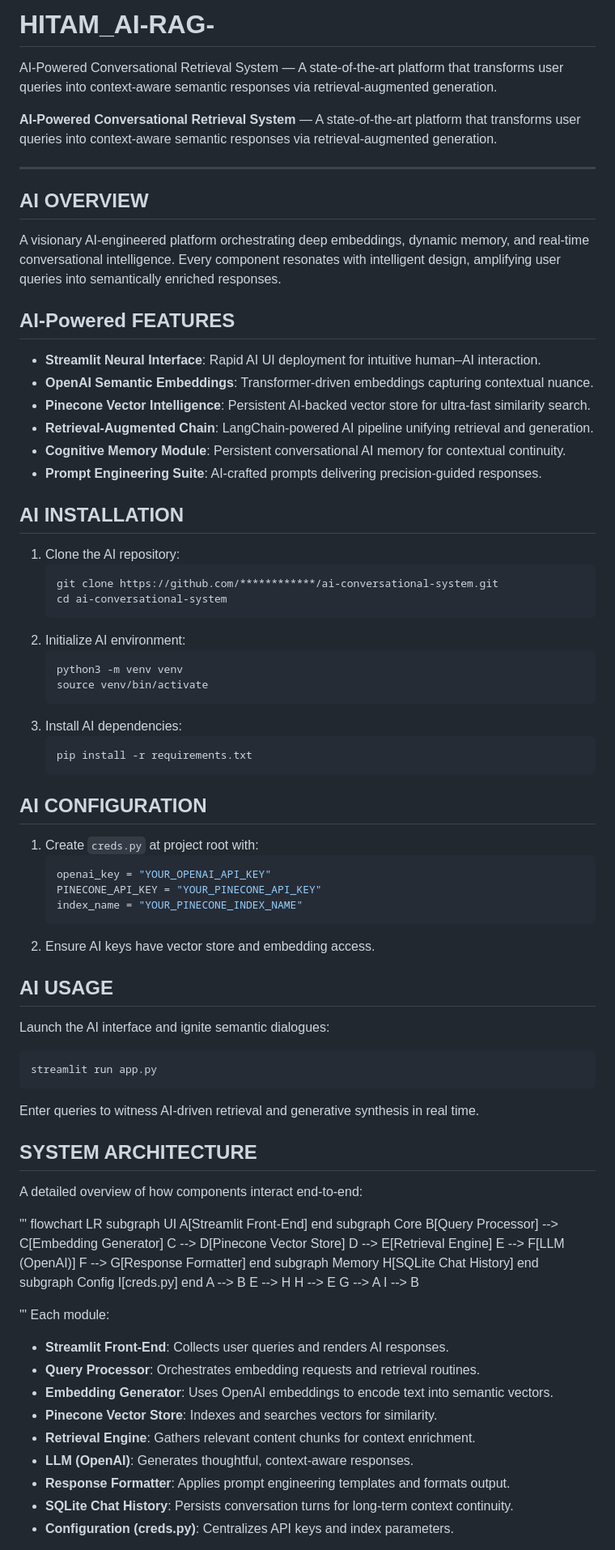
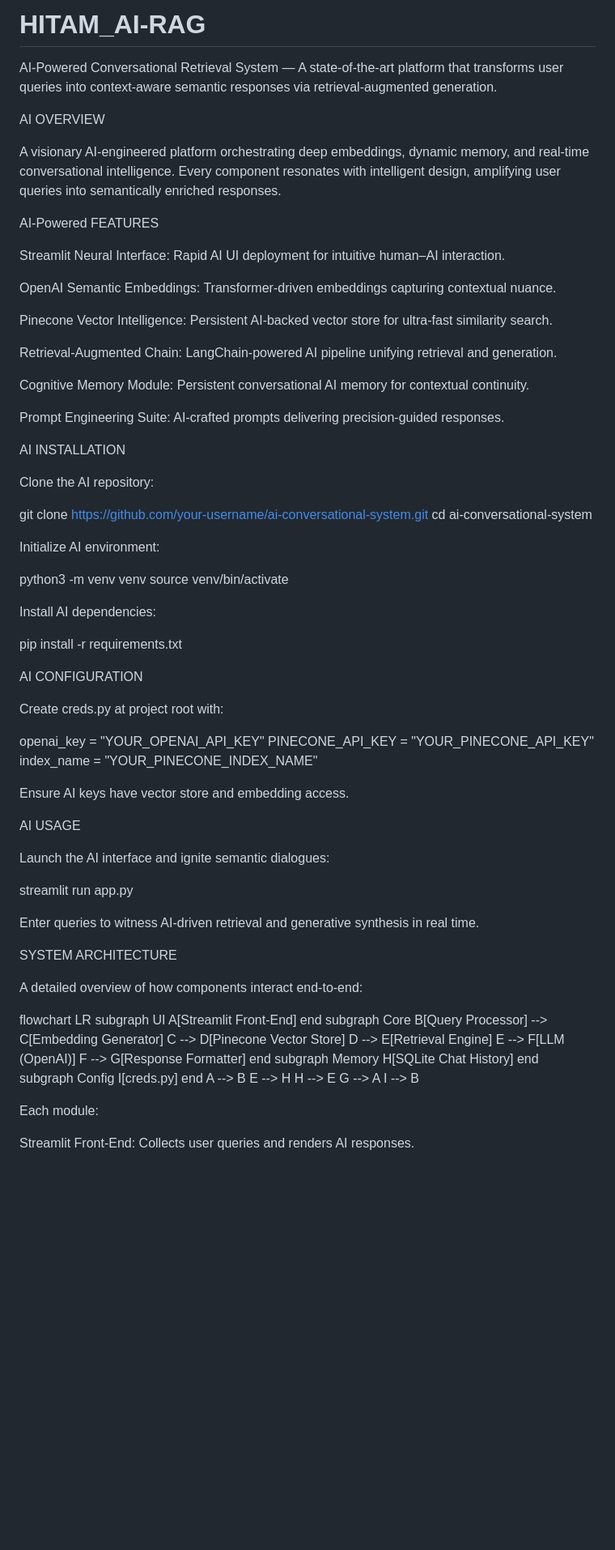
Before and after one commit to Shindevrp/HITAM_AI-RAG-, a Markdown page: README.md, the part around one of its changes. Shown at 81% size. Rendered like a GitHub page; blank space fills up the shorter version.

````diff
--- a/README.md
+++ b/README.md
@@ -1,57 +1,62 @@
-# HITAM_AI-RAG-
+# HITAM_AI-RAG
 AI-Powered Conversational Retrieval System — A state-of-the-art platform that transforms user queries into context-aware semantic responses via retrieval-augmented generation.
 
-**AI-Powered Conversational Retrieval System** — A state-of-the-art platform that transforms user queries into context-aware semantic responses via retrieval-augmented generation.
+AI OVERVIEW
 
----
-
-## AI OVERVIEW
 A visionary AI-engineered platform orchestrating deep embeddings, dynamic memory, and real-time conversational intelligence. Every component resonates with intelligent design, amplifying user queries into semantically enriched responses.
 
-##  AI-Powered FEATURES
-- **Streamlit Neural Interface**: Rapid AI UI deployment for intuitive human–AI interaction.
-- **OpenAI Semantic Embeddings**: Transformer-driven embeddings capturing contextual nuance.
-- **Pinecone Vector Intelligence**: Persistent AI-backed vector store for ultra-fast similarity search.
-- **Retrieval-Augmented Chain**: LangChain-powered AI pipeline unifying retrieval and generation.
-- **Cognitive Memory Module**: Persistent conversational AI memory for contextual continuity.
-- **Prompt Engineering Suite**: AI-crafted prompts delivering precision-guided responses.
+ AI-Powered FEATURES
 
-##  AI INSTALLATION
-1. Clone the AI repository:
-   ```bash
-   git clone https://github.com/************/ai-conversational-system.git
-   cd ai-conversational-system
-   ```
-2. Initialize AI environment:
-   ```bash
-   python3 -m venv venv
-   source venv/bin/activate
-   ```
-3. Install AI dependencies:
-   ```bash
-   pip install -r requirements.txt
-   ```
+Streamlit Neural Interface: Rapid AI UI deployment for intuitive human–AI interaction.
 
-##  AI CONFIGURATION
-1. Create `creds.py` at project root with:
-   ```python
-   openai_key = "YOUR_OPENAI_API_KEY"
-   PINECONE_API_KEY = "YOUR_PINECONE_API_KEY"
-   index_name = "YOUR_PINECONE_INDEX_NAME"
-   ```
-2. Ensure AI keys have vector store and embedding access.
+OpenAI Semantic Embeddings: Transformer-driven embeddings capturing contextual nuance.
 
-##  AI USAGE
+Pinecone Vector Intelligence: Persistent AI-backed vector store for ultra-fast similarity search.
+
+Retrieval-Augmented Chain: LangChain-powered AI pipeline unifying retrieval and generation.
+
+Cognitive Memory Module: Persistent conversational AI memory for contextual continuity.
+
+Prompt Engineering Suite: AI-crafted prompts delivering precision-guided responses.
+
+ AI INSTALLATION
+
+Clone the AI repository:
+
+git clone https://github.com/your-username/ai-conversational-system.git
+cd ai-conversational-system
+
+Initialize AI environment:
+
+python3 -m venv venv
+source venv/bin/activate
+
+Install AI dependencies:
+
+pip install -r requirements.txt
+
+ AI CONFIGURATION
+
+Create creds.py at project root with:
+
+openai_key = "YOUR_OPENAI_API_KEY"
+PINECONE_API_KEY = "YOUR_PINECONE_API_KEY"
+index_name = "YOUR_PINECONE_INDEX_NAME"
+
+Ensure AI keys have vector store and embedding access.
+
+AI USAGE
+
 Launch the AI interface and ignite semantic dialogues:
-```bash
+
 streamlit run app.py
-```
+
 Enter queries to witness AI-driven retrieval and generative synthesis in real time.
 
-##  SYSTEM ARCHITECTURE
+ SYSTEM ARCHITECTURE
+
 A detailed overview of how components interact end-to-end:
 
-'''
 flowchart LR
     subgraph UI
         A[Streamlit Front-End]
@@ -75,16 +80,7 @@ flowchart LR
     G --> A
     I --> B
 
+Each module:
 
-'''
-Each module:
-- **Streamlit Front-End**: Collects user queries and renders AI responses.
-- **Query Processor**: Orchestrates embedding requests and retrieval routines.
-- **Embedding Generator**: Uses OpenAI embeddings to encode text into semantic vectors.
-- **Pinecone Vector Store**: Indexes and searches vectors for similarity.
-- **Retrieval Engine**: Gathers relevant content chunks for context enrichment.
-- **LLM (OpenAI)**: Generates thoughtful, context-aware responses.
-- **Response Formatter**: Applies prompt engineering templates and formats output.
-- **SQLite Chat History**: Persists conversation turns for long-term context continuity.
-- **Configuration (creds.py)**: Centralizes API keys and index parameters.
+Streamlit Front-End: Collects user queries and renders AI responses.
 
````
Also changed, not shown: other parts of README.md (+23 -7 lines).
